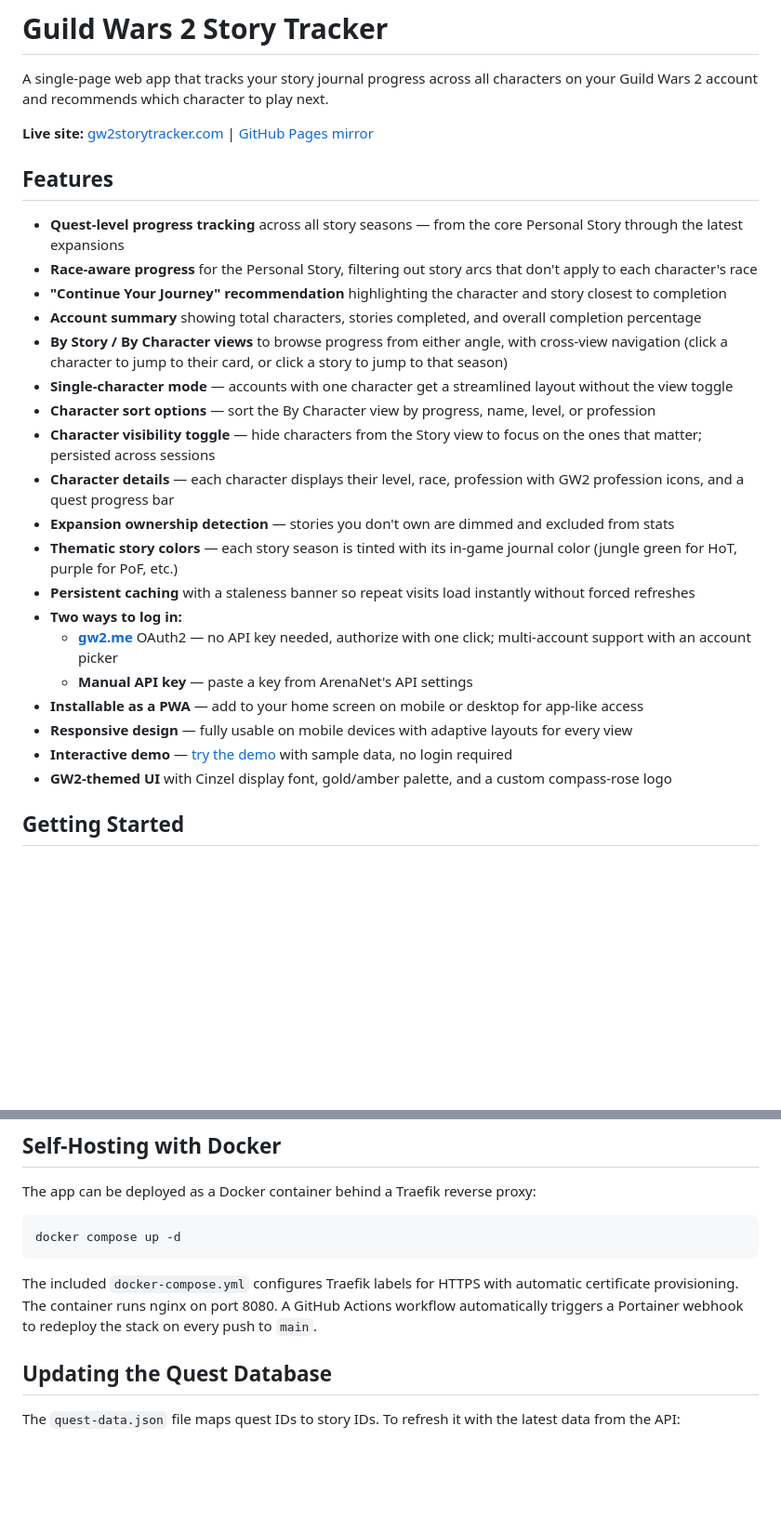
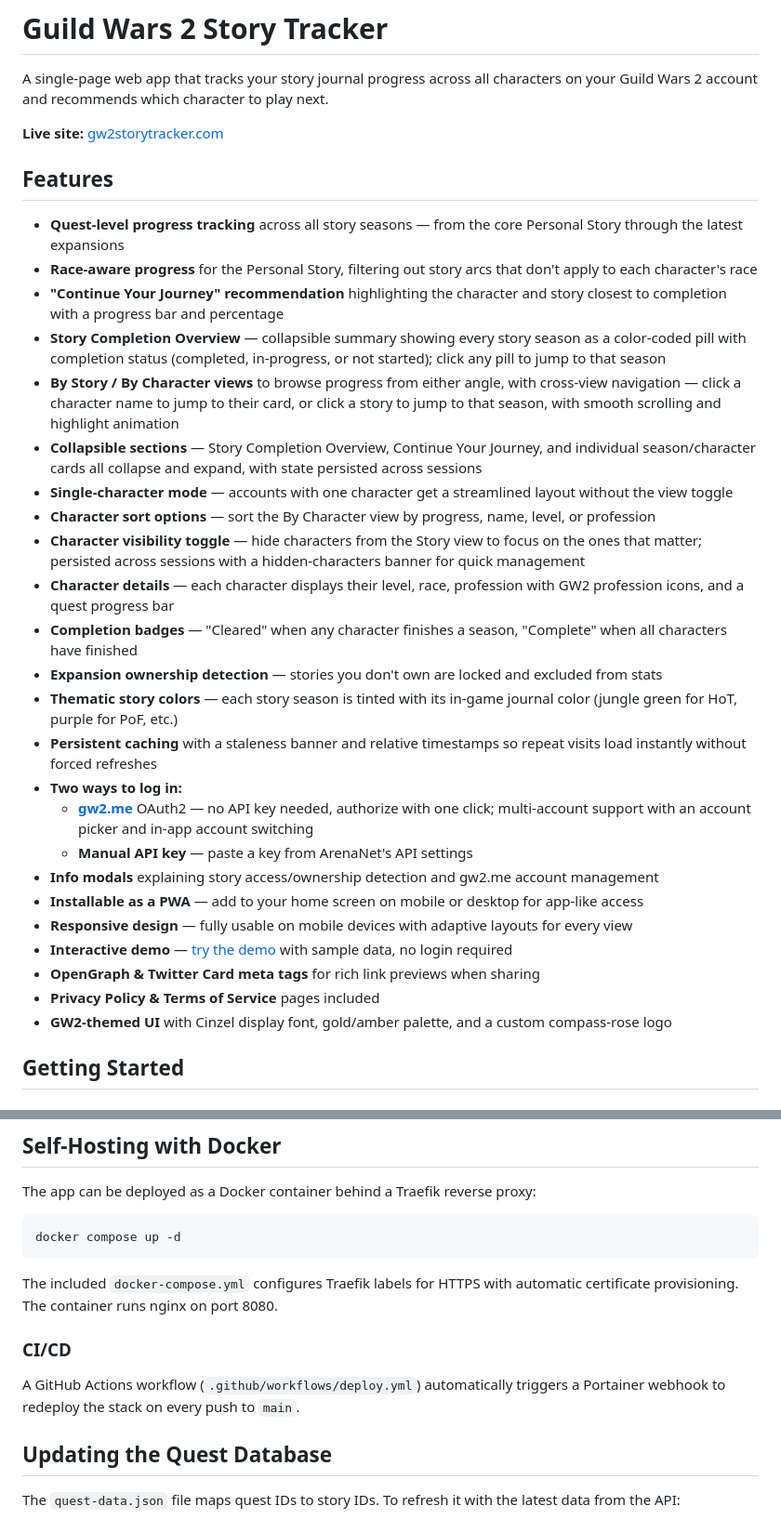
Before and after one commit to MattyGroch/gw2-storytracker, a Markdown page: README.md, 2 parts joined by grey strips. Shown at 93% size. Rendered like a GitHub page; blank space fills up the shorter version.

Commit message:
Update README to reflect current features and remove outdated references
Co-authored-by: Cursor <cursoragent@cursor.com>

````diff
--- a/README.md
+++ b/README.md
@@ -2,28 +2,33 @@
 
 A single-page web app that tracks your story journal progress across all characters on your Guild Wars 2 account and recommends which character to play next.
 
-**Live site:** [gw2storytracker.com](https://gw2storytracker.com) | [GitHub Pages mirror](https://mattygroch.github.io/gw2-storytracker/)
+**Live site:** [gw2storytracker.com](https://gw2storytracker.com)
 
 ## Features
 
 - **Quest-level progress tracking** across all story seasons — from the core Personal Story through the latest expansions
 - **Race-aware progress** for the Personal Story, filtering out story arcs that don't apply to each character's race
-- **"Continue Your Journey" recommendation** highlighting the character and story closest to completion
-- **Account summary** showing total characters, stories completed, and overall completion percentage
-- **By Story / By Character views** to browse progress from either angle, with cross-view navigation (click a character to jump to their card, or click a story to jump to that season)
+- **"Continue Your Journey" recommendation** highlighting the character and story closest to completion with a progress bar and percentage
+- **Story Completion Overview** — collapsible summary showing every story season as a color-coded pill with completion status (completed, in-progress, or not started); click any pill to jump to that season
+- **By Story / By Character views** to browse progress from either angle, with cross-view navigation — click a character name to jump to their card, or click a story to jump to that season, with smooth scrolling and highlight animation
+- **Collapsible sections** — Story Completion Overview, Continue Your Journey, and individual season/character cards all collapse and expand, with state persisted across sessions
 - **Single-character mode** — accounts with one character get a streamlined layout without the view toggle
 - **Character sort options** — sort the By Character view by progress, name, level, or profession
-- **Character visibility toggle** — hide characters from the Story view to focus on the ones that matter; persisted across sessions
+- **Character visibility toggle** — hide characters from the Story view to focus on the ones that matter; persisted across sessions with a hidden-characters banner for quick management
 - **Character details** — each character displays their level, race, profession with GW2 profession icons, and a quest progress bar
-- **Expansion ownership detection** — stories you don't own are dimmed and excluded from stats
+- **Completion badges** — "Cleared" when any character finishes a season, "Complete" when all characters have finished
+- **Expansion ownership detection** — stories you don't own are locked and excluded from stats
 - **Thematic story colors** — each story season is tinted with its in-game journal color (jungle green for HoT, purple for PoF, etc.)
-- **Persistent caching** with a staleness banner so repeat visits load instantly without forced refreshes
+- **Persistent caching** with a staleness banner and relative timestamps so repeat visits load instantly without forced refreshes
 - **Two ways to log in:**
-  - **[gw2.me](https://gw2.me)** OAuth2 — no API key needed, authorize with one click; multi-account support with an account picker
+  - **[gw2.me](https://gw2.me)** OAuth2 — no API key needed, authorize with one click; multi-account support with an account picker and in-app account switching
   - **Manual API key** — paste a key from ArenaNet's API settings
+- **Info modals** explaining story access/ownership detection and gw2.me account management
 - **Installable as a PWA** — add to your home screen on mobile or desktop for app-like access
 - **Responsive design** — fully usable on mobile devices with adaptive layouts for every view
 - **Interactive demo** — [try the demo](https://gw2storytracker.com/demo.html) with sample data, no login required
+- **OpenGraph & Twitter Card meta tags** for rich link previews when sharing
+- **Privacy Policy & Terms of Service** pages included
 - **GW2-themed UI** with Cinzel display font, gold/amber palette, and a custom compass-rose logo
 
 ## Getting Started
@@ -68,7 +73,11 @@ The app can be deployed as a Docker container behind a Traefik reverse proxy:
 docker compose up -d
 ```
 
-The included `docker-compose.yml` configures Traefik labels for HTTPS with automatic certificate provisioning. The container runs nginx on port 8080. A GitHub Actions workflow automatically triggers a Portainer webhook to redeploy the stack on every push to `main`.
+The included `docker-compose.yml` configures Traefik labels for HTTPS with automatic certificate provisioning. The container runs nginx on port 8080.
+
+### CI/CD
+
+A GitHub Actions workflow (`.github/workflows/deploy.yml`) automatically triggers a Portainer webhook to redeploy the stack on every push to `main`.
 
 ## Updating the Quest Database
 
````
Also changed, not shown: other parts of README.md (+1 -1 lines).
